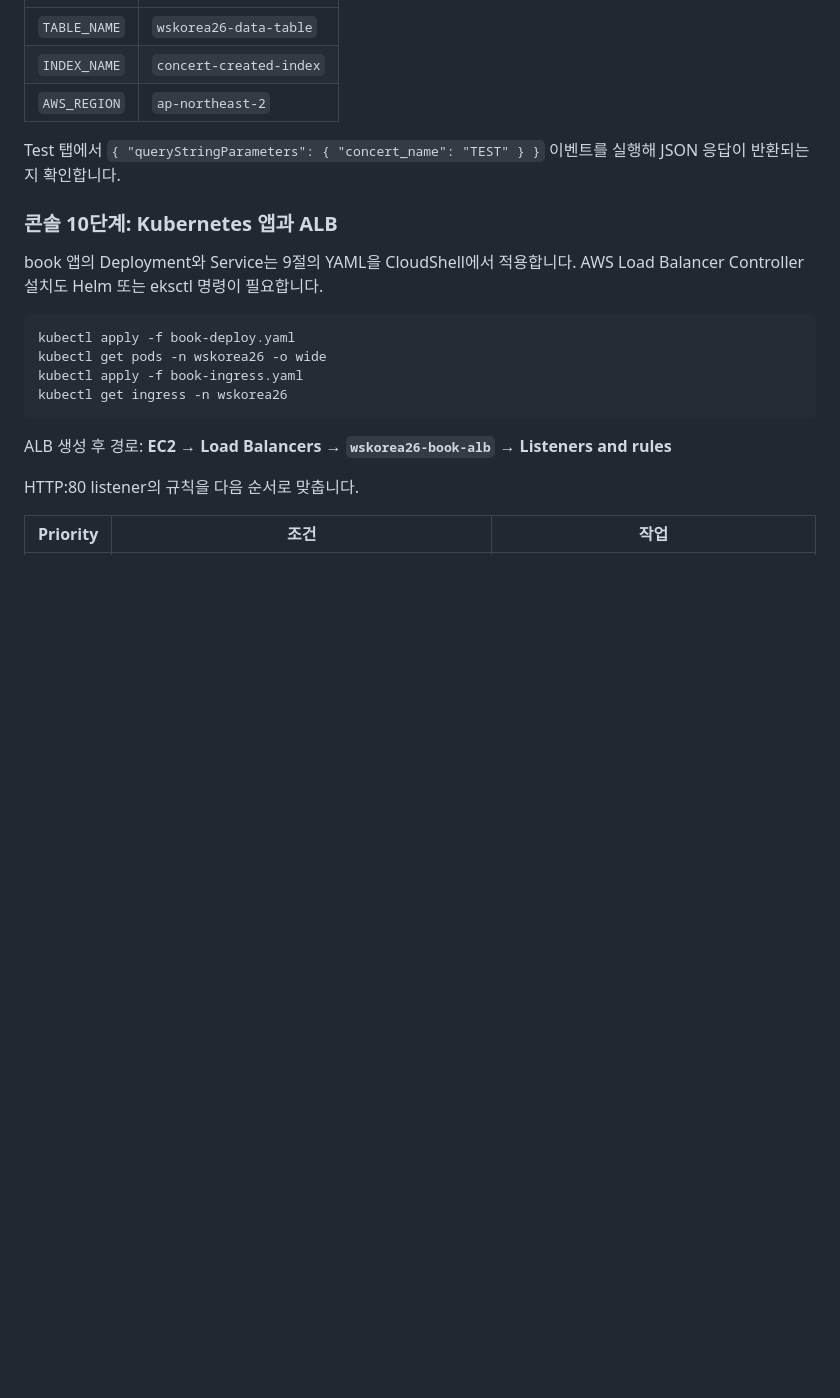
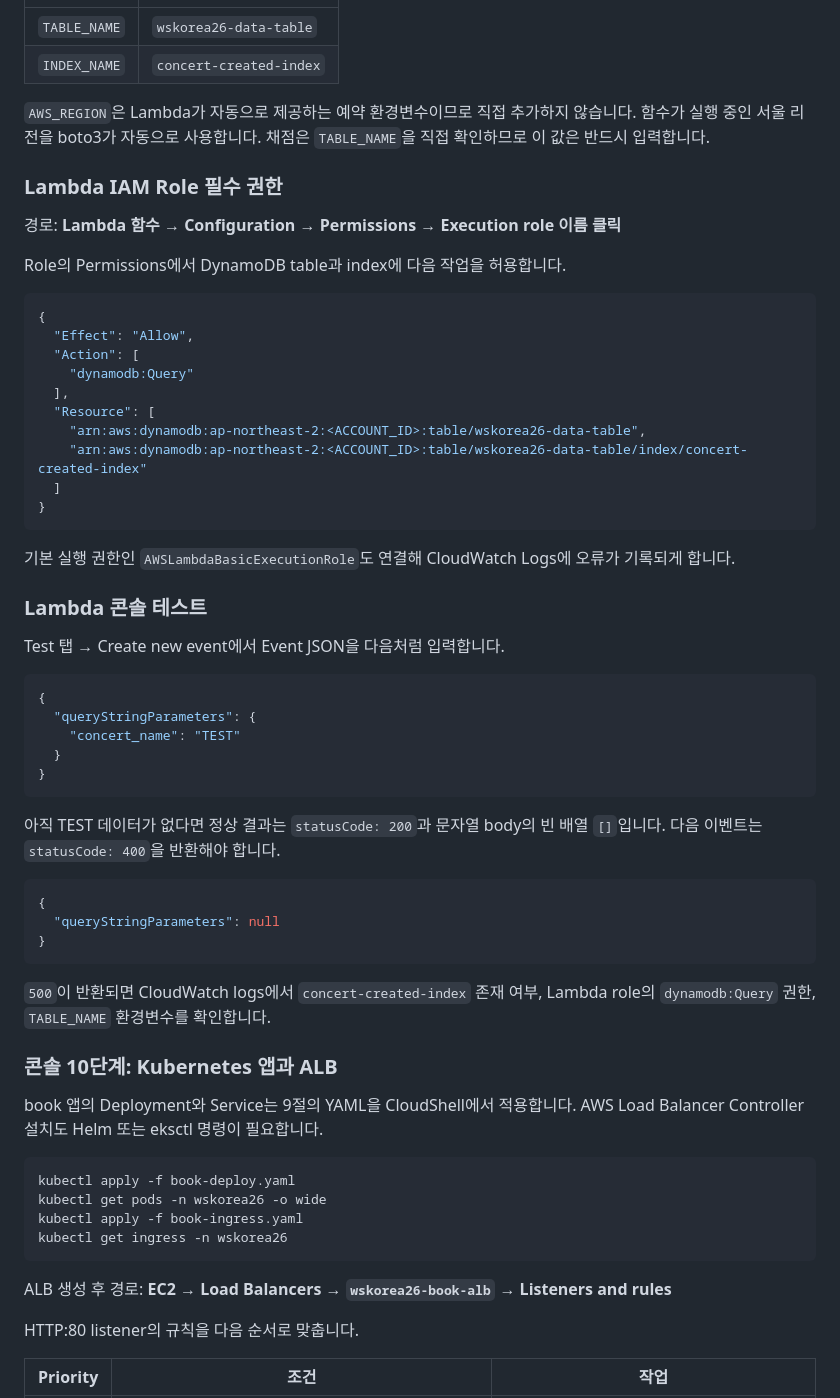
Before and after one commit to rani0380/2026_nationalskills, a Markdown page: 02_1과제_1등_상세풀이.md, the part around one of its changes. Drawn GitHub-style; blank space fills up the shorter version.

````diff
--- a/02_1과제_1등_상세풀이.md
+++ b/02_1과제_1등_상세풀이.md
@@ -330,9 +390,51 @@ kubectl create namespace monitoring
 |---|---|
 | `TABLE_NAME` | `wskorea26-data-table` |
 | `INDEX_NAME` | `concert-created-index` |
-| `AWS_REGION` | `ap-northeast-2` |
-
-Test 탭에서 `{ "queryStringParameters": { "concert_name": "TEST" } }` 이벤트를 실행해 JSON 응답이 반환되는지 확인합니다.
+
+`AWS_REGION`은 Lambda가 자동으로 제공하는 예약 환경변수이므로 직접 추가하지 않습니다. 함수가 실행 중인 서울 리전을 boto3가 자동으로 사용합니다. 채점은 `TABLE_NAME`을 직접 확인하므로 이 값은 반드시 입력합니다.
+
+### Lambda IAM Role 필수 권한
+
+경로: **Lambda 함수 → Configuration → Permissions → Execution role 이름 클릭**
+
+Role의 Permissions에서 DynamoDB table과 index에 다음 작업을 허용합니다.
+
+```json
+{
+  "Effect": "Allow",
+  "Action": [
+    "dynamodb:Query"
+  ],
+  "Resource": [
+    "arn:aws:dynamodb:ap-northeast-2:<ACCOUNT_ID>:table/wskorea26-data-table",
+    "arn:aws:dynamodb:ap-northeast-2:<ACCOUNT_ID>:table/wskorea26-data-table/index/concert-created-index"
+  ]
+}
+```
+
+기본 실행 권한인 `AWSLambdaBasicExecutionRole`도 연결해 CloudWatch Logs에 오류가 기록되게 합니다.
+
+### Lambda 콘솔 테스트
+
+Test 탭 → Create new event에서 Event JSON을 다음처럼 입력합니다.
+
+```json
+{
+  "queryStringParameters": {
+    "concert_name": "TEST"
+  }
+}
+```
+
+아직 TEST 데이터가 없다면 정상 결과는 `statusCode: 200`과 문자열 body의 빈 배열 `[]`입니다. 다음 이벤트는 `statusCode: 400`을 반환해야 합니다.
+
+```json
+{
+  "queryStringParameters": null
+}
+```
+
+`500`이 반환되면 CloudWatch logs에서 `concert-created-index` 존재 여부, Lambda role의 `dynamodb:Query` 권한, `TABLE_NAME` 환경변수를 확인합니다.
 
 ### 콘솔 10단계: Kubernetes 앱과 ALB
 
````
Also changed, not shown: other parts of 02_1과제_1등_상세풀이.md (+65 -5 lines).
